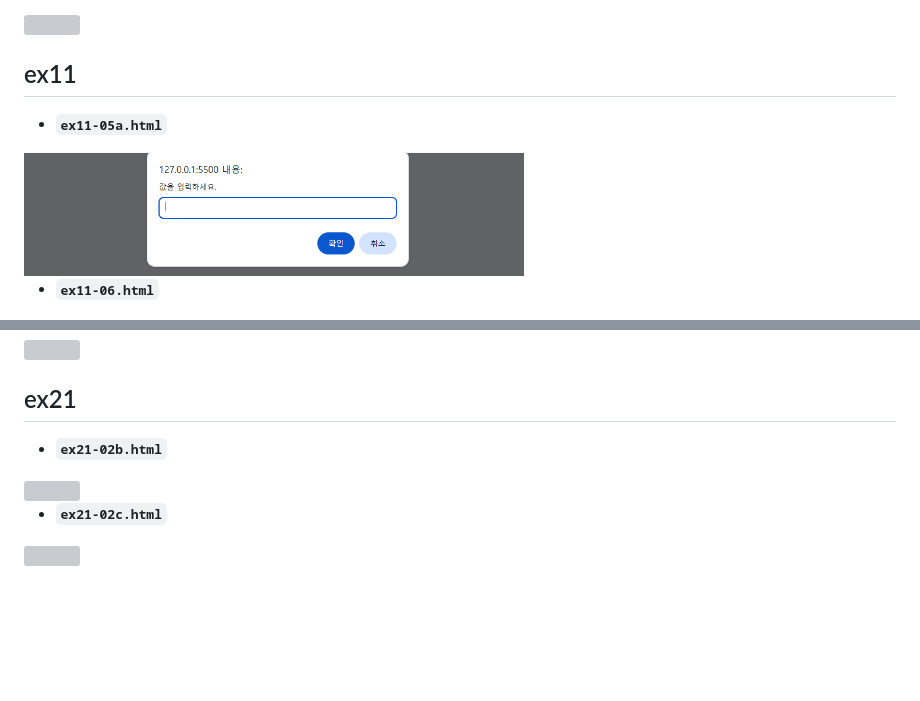
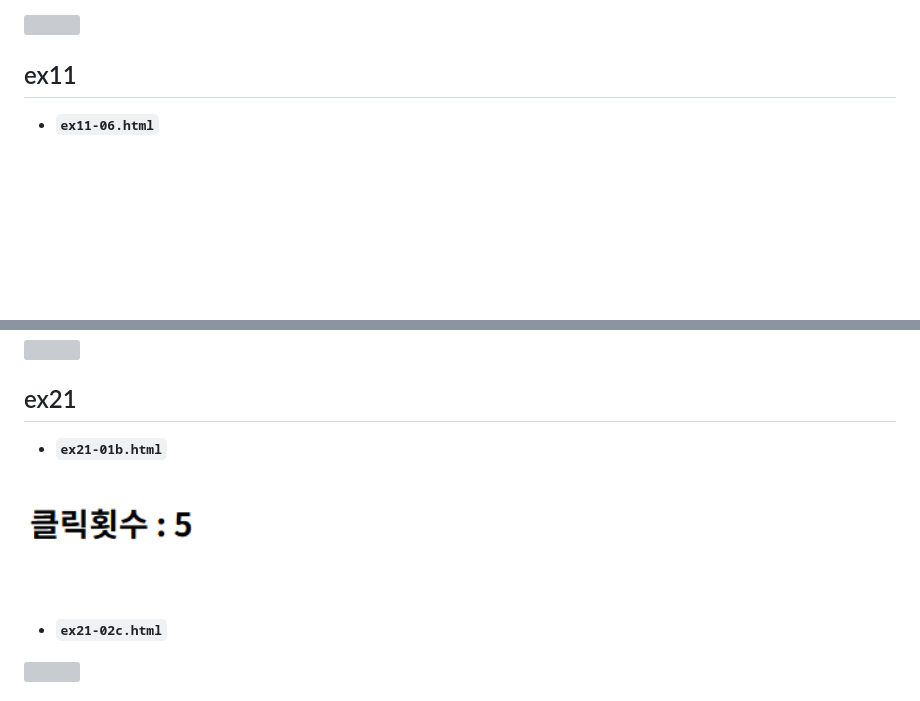
Before and after one commit to 0xxhyemi/HTML, a Markdown page: README.md, 2 parts joined by grey strips. GitHub-like rendering; blank space fills up the shorter version; grey boxes are pictures that could not be loaded.

```diff
--- a/README.md
+++ b/README.md
@@ -105,8 +105,6 @@
 <br>
 
 ## ex11
-- **`ex11-05a.html`**
-<img src="./image/ex11-05a.png" width="500">
 
 - **`ex11-06.html`**
 <img src="./image/ex11-06.png" width="500">
@@ -195,8 +193,8 @@
 
 ## ex21
 
-- **`ex21-02b.html`**
-<img src="./image/ex21-02b.png" width="500">
+- **`ex21-01b.html`**
+<img src="./image/ex21-01b.png" width="500">
 
 - **`ex21-02c.html`**
 <img src="./image/ex21-02c.png" width="500">
```
Also changed, not shown: other parts of README.md (+1 -4 lines).
